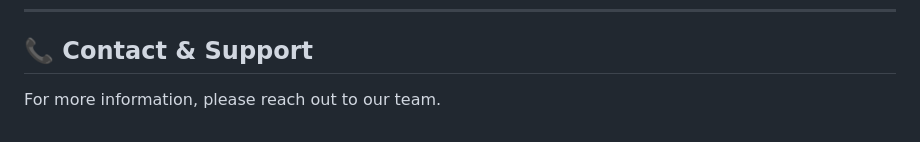
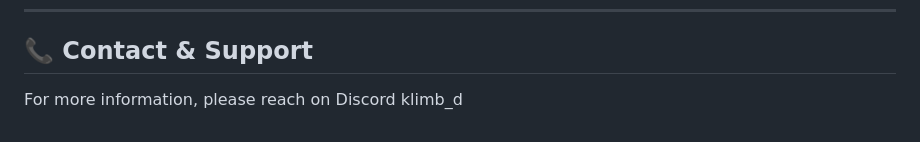
Before and after one commit to daryalok/rehab-motion-ai, a Markdown page: README.md, the part around one of its changes. Drawn GitHub-style.

Commit message:
Revise contact details in README
Updated contact information to include Discord handle.

```diff
--- a/README.md
+++ b/README.md
@@ -123,4 +124,4 @@ Vercel / Railway
 
 ## 📞 Contact & Support
 
-For more information, please reach out to our team.
+For more information, please reach on Discord klimb_d
```
Also changed, not shown: other parts of README.md (+1 -0 lines).
